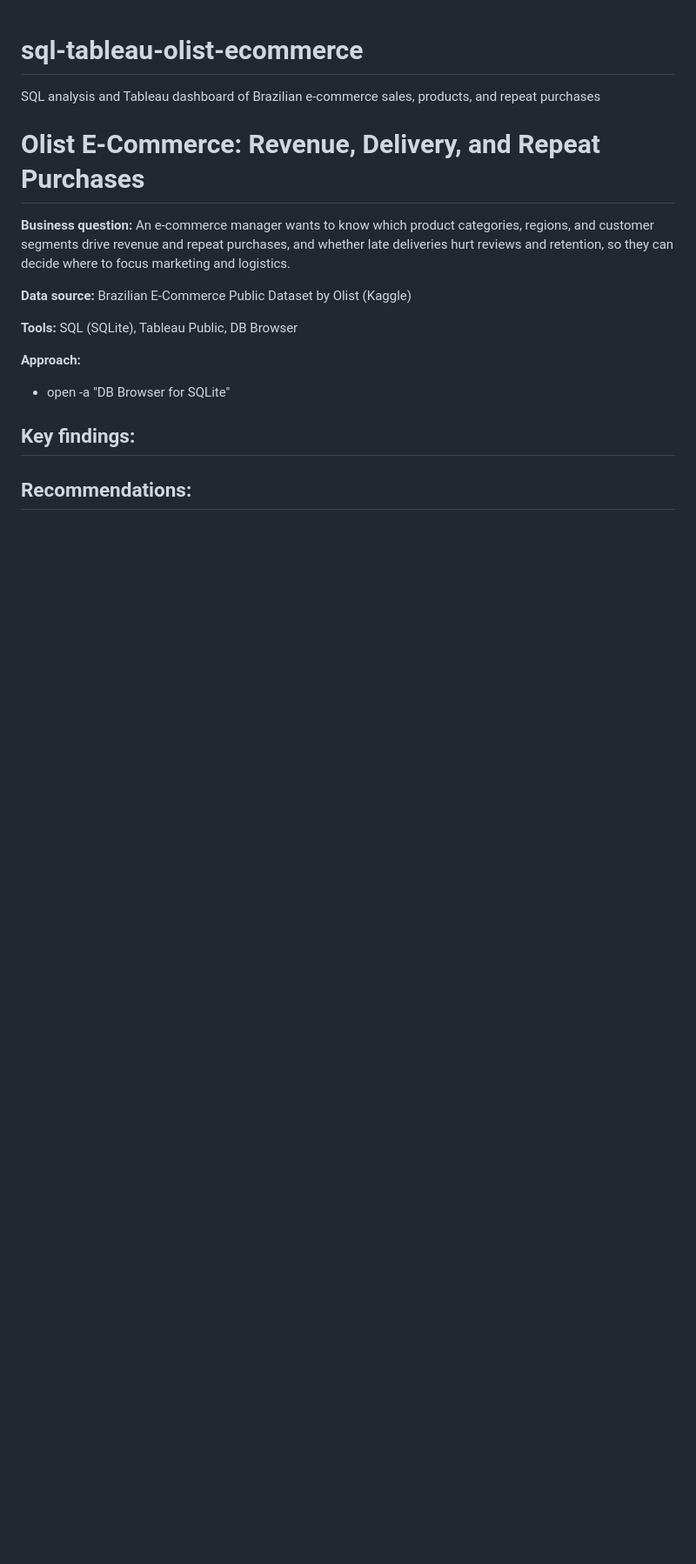
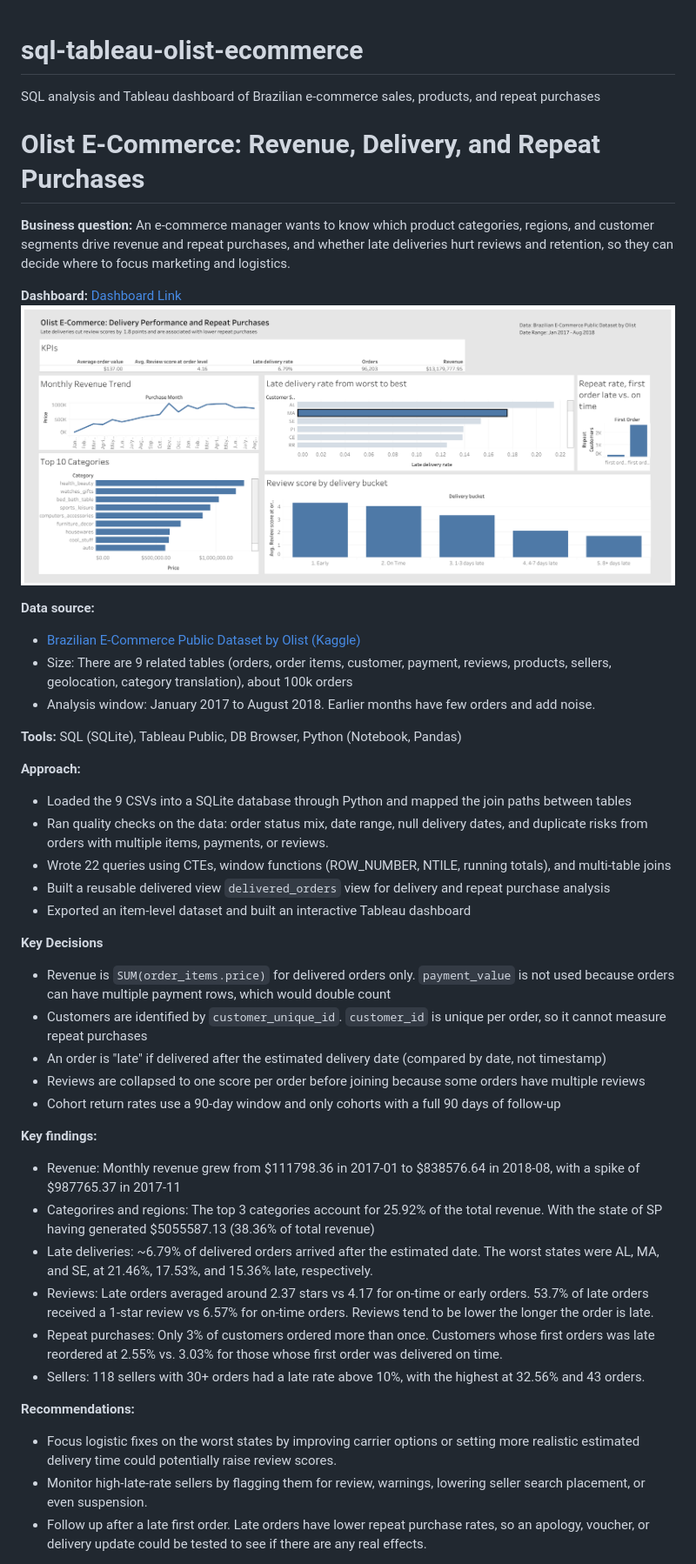
Before and after one commit to StevenDuong04/sql-tableau-olist-ecommerce, a Markdown page: README.md, the part around one of its changes. Shown at 87% size. Drawn GitHub-style; pictures changed too: images/Dash1.png (added); blank space fills up the shorter version.

Commit message:
Added Tableau dashboard link + screenshot, findings, and recommendations, with fixes to sql queries

```diff
--- a/README.md
+++ b/README.md
@@ -5,16 +5,40 @@ SQL analysis and Tableau dashboard of Brazilian e-commerce sales, products, and
 
 **Business question:** An e-commerce manager wants to know which product categories, regions, and customer segments drive revenue and repeat purchases, and whether late deliveries hurt reviews and retention, so they can decide where to focus marketing and logistics.
 
-**Data source:** Brazilian E-Commerce Public Dataset by Olist (Kaggle)
+**Dashboard:** [Dashboard Link](https://public.tableau.com/app/profile/steven.duong3978/viz/OlistE-CommerceDeliveryPerformanceandRepeatPurchases/Dash1)
+![Sales Dashboard](images/Dash1.png)
 
-**Tools:** SQL (SQLite), Tableau Public, DB Browser
+**Data source:**
+- [Brazilian E-Commerce Public Dataset by Olist (Kaggle)](https://www.kaggle.com/datasets/olistbr/brazilian-ecommerce)
+- Size: There are 9 related tables (orders, order items, customer, payment, reviews, products, sellers, geolocation, category translation), about 100k orders
+- Analysis window: January 2017 to August 2018. Earlier months have few orders and add noise.
+
+**Tools:** SQL (SQLite), Tableau Public, DB Browser, Python (Notebook, Pandas)
 
 **Approach:**
-- open -a "DB Browser for SQLite"
+- Loaded the 9 CSVs into a SQLite database through Python and mapped the join paths between tables
+- Ran quality checks on the data: order status mix, date range, null delivery dates, and duplicate risks from orders with multiple items, payments, or reviews.
+- Wrote 22 queries using CTEs, window functions (ROW_NUMBER, NTILE, running totals), and multi-table joins
+- Built a reusable delivered view `delivered_orders` view for delivery and repeat purchase analysis
+- Exported an item-level dataset and built an interactive Tableau dashboard
+
+**Key Decisions**
+- Revenue is `SUM(order_items.price)` for delivered orders only. `payment_value` is not used because orders can have multiple payment rows, which would double count
+- Customers are identified by `customer_unique_id`. `customer_id` is unique per order, so it cannot measure repeat purchases
+- An order is "late" if delivered after the estimated delivery date (compared by date, not timestamp)
+- Reviews are collapsed to one score per order before joining because some orders have multiple reviews
+- Cohort return rates use a 90-day window and only cohorts with a full 90 days of follow-up
 
 **Key findings:**
--
+- Revenue: Monthly revenue grew from $111798.36 in 2017-01 to $838576.64 in 2018-08, with a spike of $987765.37 in 2017-11
+- Categorires and regions: The top 3 categories account for 25.92% of the total revenue. With the state of SP having generated $5055587.13 (38.36% of total revenue)
+- Late deliveries: ~6.79% of delivered orders arrived after the estimated date. The worst states were AL, MA, and SE, at 21.46%, 17.53%, and 15.36% late, respectively.
+- Reviews: Late orders averaged around 2.37 stars vs 4.17 for on-time or early orders. 53.7% of late orders received a 1-star review vs 6.57% for on-time orders. Reviews tend to be lower the longer the order is late.
+- Repeat purchases: Only 3% of customers ordered more than once. Customers whose first orders was late reordered at 2.55% vs. 3.03% for those whose first order was delivered on time.
+- Sellers: 118 sellers with 30+ orders had a late rate above 10%, with the highest at 32.56% and 43 orders.
 
 **Recommendations:**
--
+- Focus logistic fixes on the worst states by improving carrier options or setting more realistic estimated delivery time could potentially raise review scores.
+- Monitor high-late-rate sellers by flagging them for review, warnings, lowering seller search placement, or even suspension.
+- Follow up after a late first order. Late orders have lower repeat purchase rates, so an apology, voucher, or delivery update could be tested to see if there are any real effects.
 
```
Also changed, not shown: other parts of README.md (+30 -10 lines), 8 other files.
